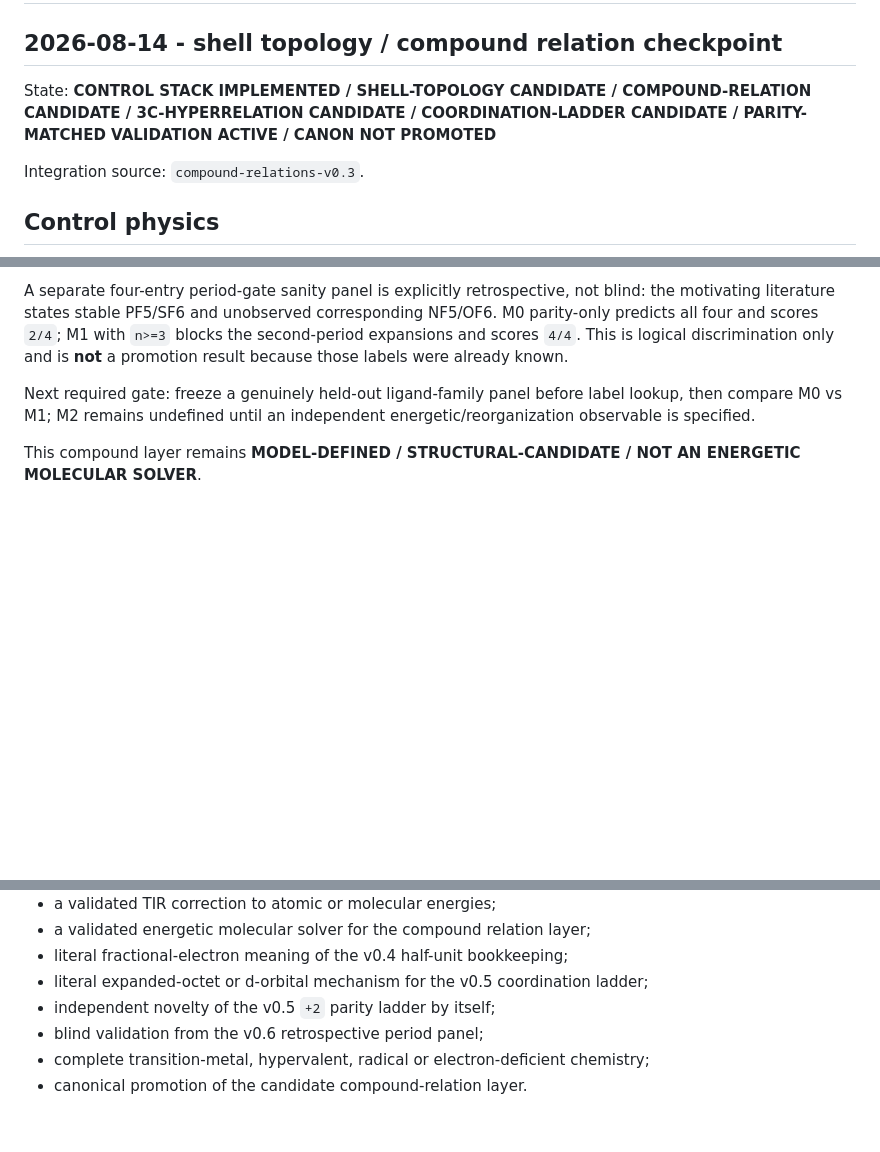
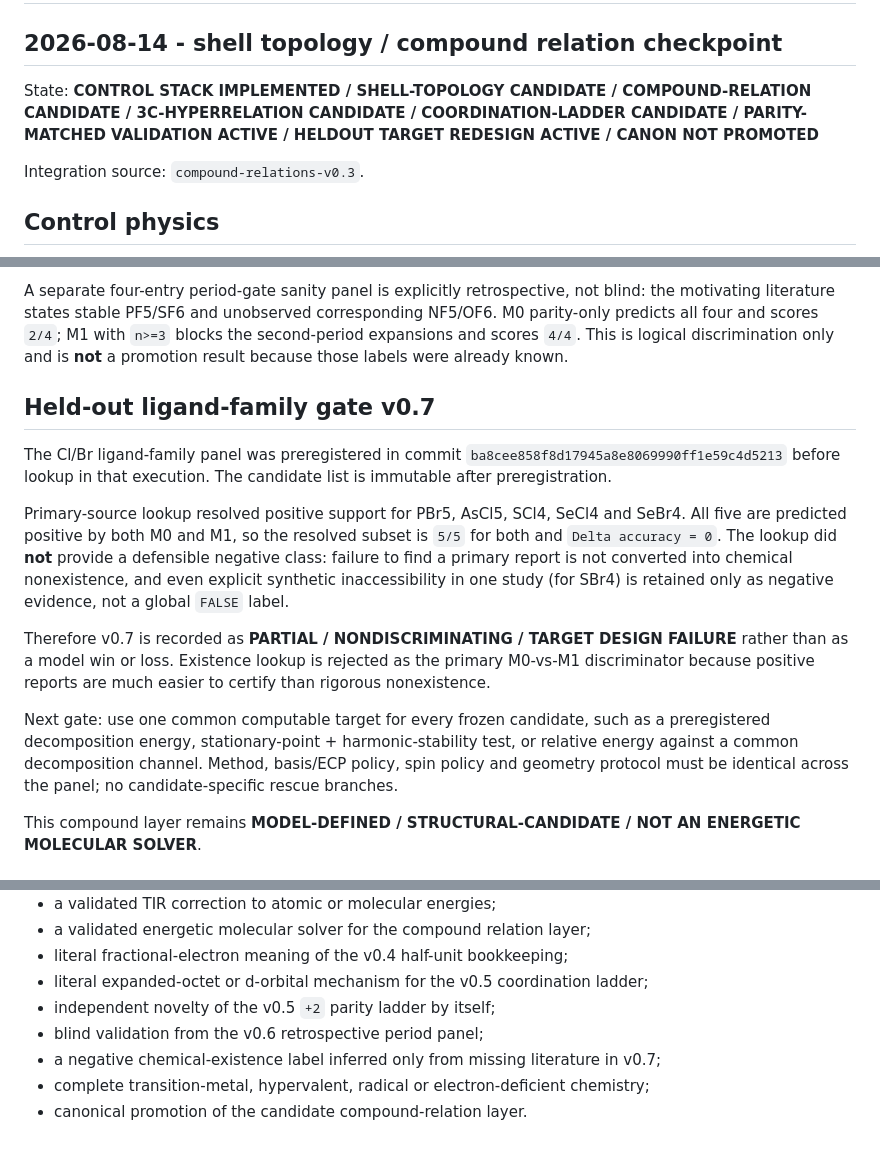
Before and after one commit to AdrianLipa90/Resonant-Chemistry, a Markdown page: STATUS.md, 3 parts joined by grey strips. Rendered like a GitHub page; blank space fills up the shorter version.

Commit message:
Record held-out target redesign v0.7 in status

```diff
--- a/STATUS.md
+++ b/STATUS.md
@@ -2,7 +2,7 @@
 
 ## 2026-08-14 - shell topology / compound relation checkpoint
 
-State: **CONTROL STACK IMPLEMENTED / SHELL-TOPOLOGY CANDIDATE / COMPOUND-RELATION CANDIDATE / 3C-HYPERRELATION CANDIDATE / COORDINATION-LADDER CANDIDATE / PARITY-MATCHED VALIDATION ACTIVE / CANON NOT PROMOTED**
+State: **CONTROL STACK IMPLEMENTED / SHELL-TOPOLOGY CANDIDATE / COMPOUND-RELATION CANDIDATE / 3C-HYPERRELATION CANDIDATE / COORDINATION-LADDER CANDIDATE / PARITY-MATCHED VALIDATION ACTIVE / HELDOUT TARGET REDESIGN ACTIVE / CANON NOT PROMOTED**
 
 Integration source: `compound-relations-v0.3`.
 
@@ -130,7 +130,15 @@ On this sequence M0 parity labels and M1 sulfur-rung labels are identical: `(2,4
 
 A separate four-entry period-gate sanity panel is explicitly retrospective, not blind: the motivating literature states stable PF5/SF6 and unobserved corresponding NF5/OF6. M0 parity-only predicts all four and scores `2/4`; M1 with `n>=3` blocks the second-period expansions and scores `4/4`. This is logical discrimination only and is **not** a promotion result because those labels were already known.
 
-Next required gate: freeze a genuinely held-out ligand-family panel before label lookup, then compare M0 vs M1; M2 remains undefined until an independent energetic/reorganization observable is specified.
+## Held-out ligand-family gate v0.7
+
+The Cl/Br ligand-family panel was preregistered in commit `ba8cee858f8d17945a8e8069990ff1e59c4d5213` before lookup in that execution. The candidate list is immutable after preregistration.
+
+Primary-source lookup resolved positive support for PBr5, AsCl5, SCl4, SeCl4 and SeBr4. All five are predicted positive by both M0 and M1, so the resolved subset is `5/5` for both and `Delta accuracy = 0`. The lookup did **not** provide a defensible negative class: failure to find a primary report is not converted into chemical nonexistence, and even explicit synthetic inaccessibility in one study (for SBr4) is retained only as negative evidence, not a global `FALSE` label.
+
+Therefore v0.7 is recorded as **PARTIAL / NONDISCRIMINATING / TARGET DESIGN FAILURE** rather than as a model win or loss. Existence lookup is rejected as the primary M0-vs-M1 discriminator because positive reports are much easier to certify than rigorous nonexistence.
+
+Next gate: use one common computable target for every frozen candidate, such as a preregistered decomposition energy, stationary-point + harmonic-stability test, or relative energy against a common decomposition channel. Method, basis/ECP policy, spin policy and geometry protocol must be identical across the panel; no candidate-specific rescue branches.
 
 This compound layer remains **MODEL-DEFINED / STRUCTURAL-CANDIDATE / NOT AN ENERGETIC MOLECULAR SOLVER**.
 
@@ -179,5 +187,6 @@ The current `compound-relations-v0.3` branch has no automatic GitHub Actions run
 - literal expanded-octet or d-orbital mechanism for the v0.5 coordination ladder;
 - independent novelty of the v0.5 `+2` parity ladder by itself;
 - blind validation from the v0.6 retrospective period panel;
+- a negative chemical-existence label inferred only from missing literature in v0.7;
 - complete transition-metal, hypervalent, radical or electron-deficient chemistry;
 - canonical promotion of the candidate compound-relation layer.
```
